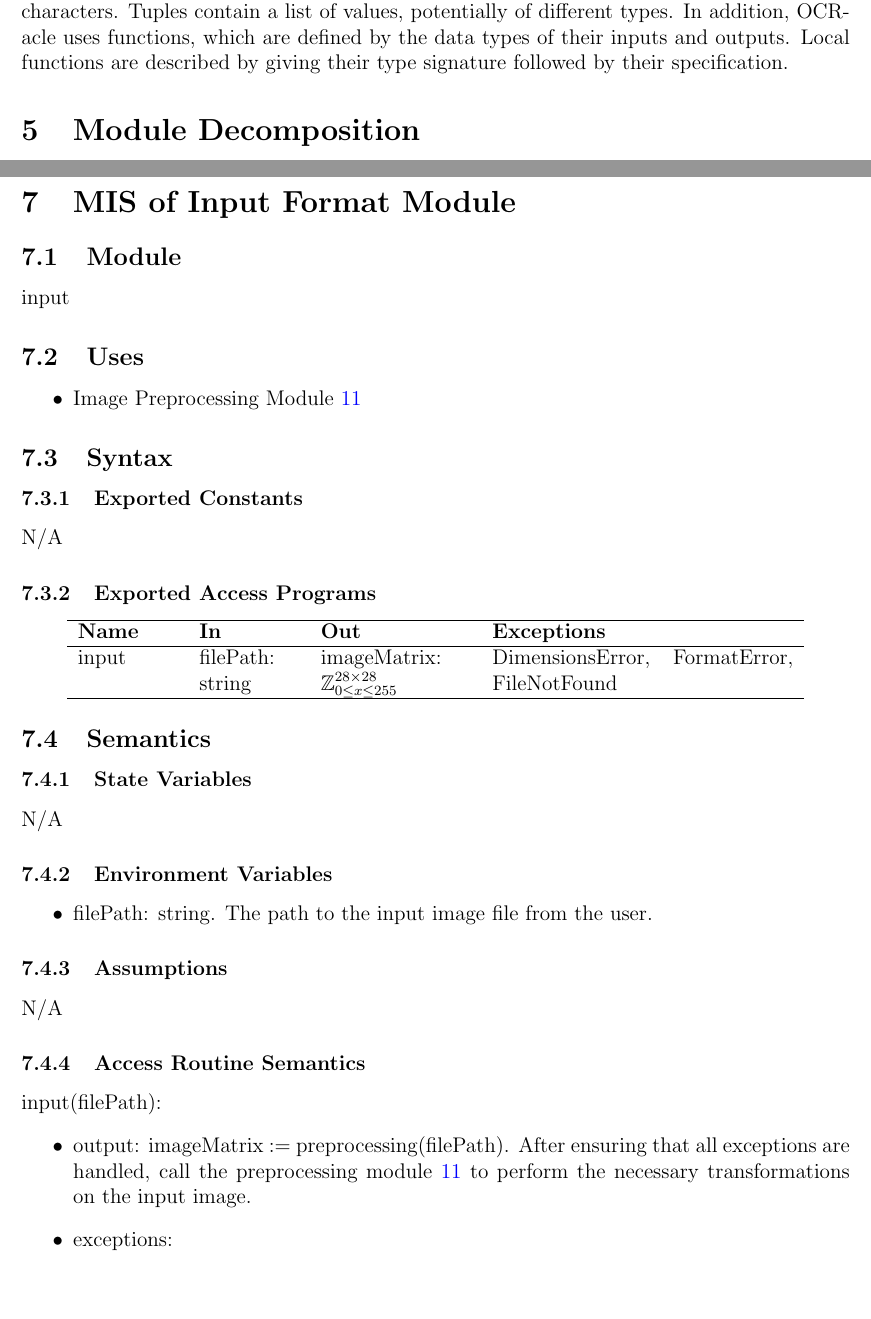
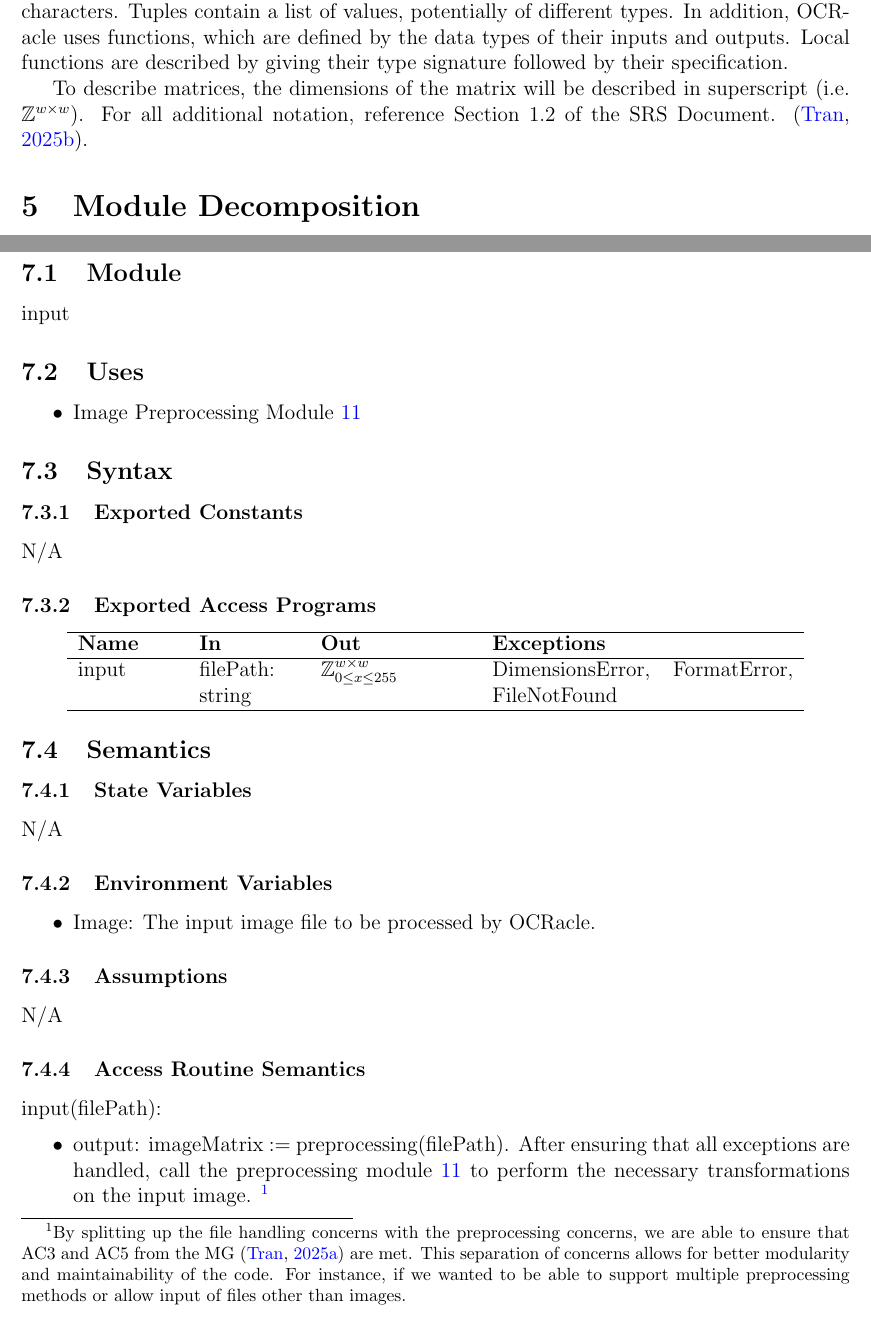
Before and after one commit to ptrandev/OCRacle, a LaTeX document (docs/Design/SoftDetailedDes/MIS.tex): two parts of pages 7 and 11 of 28, joined at a grey line, cut so that both start at the same text, the shorter picture padded with empty space. Compiled offline with pdfLaTeX.

Commit message:
addressing prof smith comments

```diff
--- a/docs/Design/SoftDetailedDes/MIS.tex
+++ b/docs/Design/SoftDetailedDes/MIS.tex
@@ -121,6 +121,11 @@ are sequences of characters. Tuples contain a list of values, potentially of
 different types. In addition, \progname \ uses functions, which
 are defined by the data types of their inputs and outputs. Local functions are
 described by giving their type signature followed by their specification.
+
+To describe matrices, the dimensions of the matrix will be described in
+superscript (i.e. ${\mathbb{Z}^{w \times w}}$). For all additional notation,
+reference Section 1.2 of the SRS Document.
+\citep{SRS}.
 
 \section{Module Decomposition}
 
@@ -249,7 +254,7 @@ N/A
 \hline
 \textbf{Name} & \textbf{In} & \textbf{Out} & \textbf{Exceptions} \\
 \hline
-input & filePath: string & imageMatrix: $\mathbb{Z}^{28 \times 28}_{0 \le x \le 255}$ & DimensionsError, FormatError, FileNotFound \\
+input & filePath: string & $\mathbb{Z}^{w \times w}_{0 \le x \le 255}$ & DimensionsError, FormatError, FileNotFound \\
 \hline
 \end{tabular}
 \end{center}
@@ -263,7 +268,7 @@ N/A
 \subsubsection{Environment Variables}
 
 \begin{itemize}
-  \item filePath: string. The path to the input image file from the user.
+  \item Image: The input image file to be processed by \progname{}.
 \end{itemize}
 
 \subsubsection{Assumptions}
@@ -276,7 +281,12 @@ N/A
 \begin{itemize}
 \item output: imageMatrix := preprocessing(filePath). After ensuring that all
 exceptions are handled, call the preprocessing module \ref{mPreprocessing} to
-perform the necessary transformations on the input image.
+perform the necessary transformations on the input image. \footnote{By splitting
+up the file handling concerns with the preprocessing concerns, we are able to
+ensure that AC3 and AC5 from the MG \citep{MG} are met. This separation of
+concerns allows for better modularity and maintainability of the code. For
+instance, if we wanted to be able to support multiple preprocessing methods or
+allow input of files other than images.}
 \item exceptions:
 \begin{itemize}
   \item A DimensionsError exception is thrown if the input image
```
Also changed, not shown: docs/Design/SoftDetailedDes/MIS.pdf, docs/Design/SoftDetailedDes/MIS.tex (18 more changed lines).
